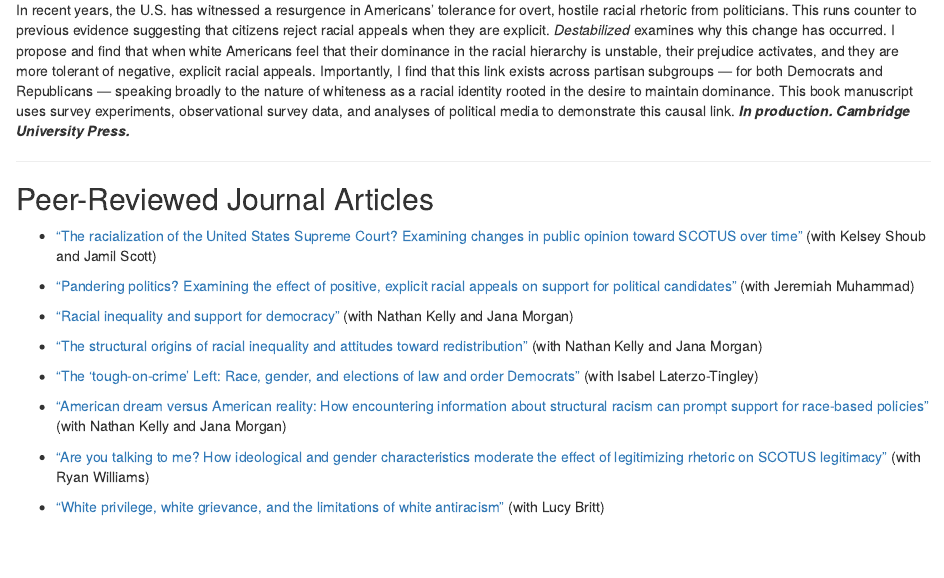
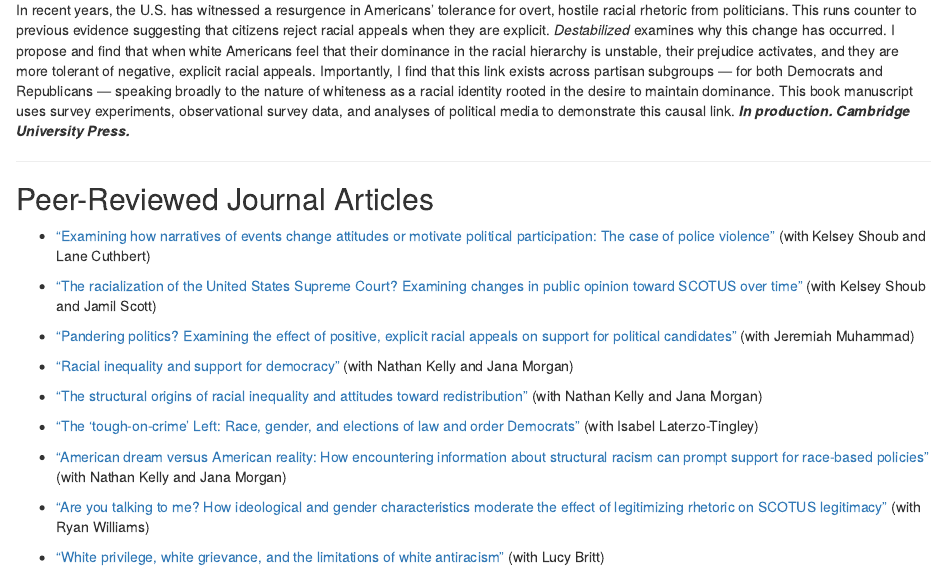
Before and after one commit to leahchristiani/leahchristiani.github.io, an R Markdown document (research.Rmd): the page in a window 1100 px wide, from 360 px down. The pictures show the output file research.html that the author committed with the source, opened offline.

Commit message:
Research page updating

```diff
--- a/research.Rmd
+++ b/research.Rmd
@@ -20,6 +20,8 @@ In recent years, the U.S. has witnessed a resurgence in Americans' tolerance for
 ---
 
 ## Peer-Reviewed Journal Articles
+
+* ["Examining how narratives of events change attitudes or motivate political participation: The case of police violence"](https://www.cambridge.org/core/journals/journal-of-race-ethnicity-and-politics/article/examining-how-narratives-of-events-change-attitudes-or-motivate-political-participation-the-case-of-police-violence/8645A2EB601CA81DF463B4B8AD854C61){target="_blank"} (with Kelsey Shoub and Lane Cuthbert)
 
 * ["The racialization of the United States Supreme Court? Examining changes in public opinion toward SCOTUS over time"](https://link.springer.com/article/10.1007/s11109-025-10043-5){target="_blank"} (with Kelsey Shoub and Jamil Scott)
 
```
Also changed, not shown: research.html.
